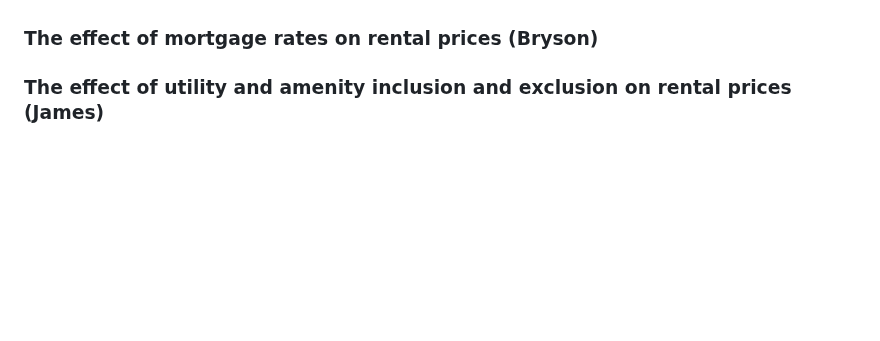
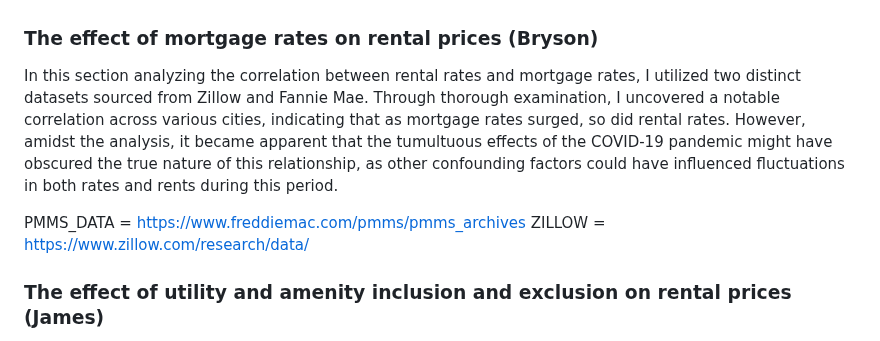
Before and after one commit to jaxontige/Project-3, a Markdown page: README.md, the part around the change. GitHub-like rendering; blank space fills up the shorter version.

```diff
--- a/README.md
+++ b/README.md
@@ -34,6 +34,11 @@ https://www.statology.org/pandas-stacked-bar-chart/#:~:text=You%20can%20use%20th
 
 ### The effect of mortgage rates on rental prices (Bryson)
 
+In this section analyzing the correlation between rental rates and mortgage rates, I utilized two distinct datasets sourced from Zillow and Fannie Mae. Through thorough examination, I uncovered a notable correlation across various cities, indicating that as mortgage rates surged, so did rental rates. However, amidst the analysis, it became apparent that the tumultuous effects of the COVID-19 pandemic might have obscured the true nature of this relationship, as other confounding factors could have influenced fluctuations in both rates and rents during this period.
+
+PMMS_DATA = https://www.freddiemac.com/pmms/pmms_archives
+ZILLOW = https://www.zillow.com/research/data/
+
 ### The effect of utility and amenity inclusion and exclusion on rental prices (James)
 
 For Utilities (identified as Electric, Gas, Water, and Sewer) and Amenities (defined as Cable, Wifi, Pool, and Parking) the data provided information regarding the number of units, within certain rental price ranges, that included or excluded a given utility or amenity in the price of rent. The data required a lot of transformation, including weighting as provided by the Census Bureau, and more to be workable.
```
